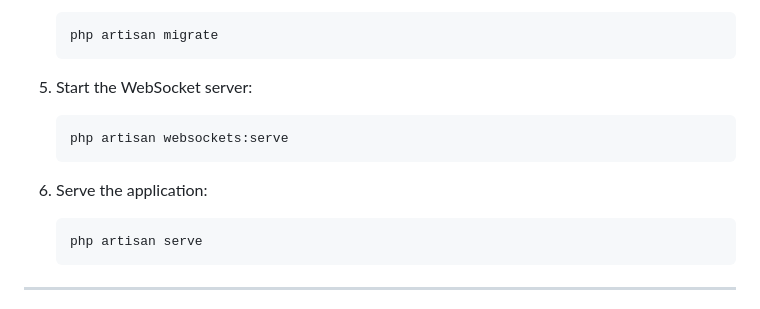
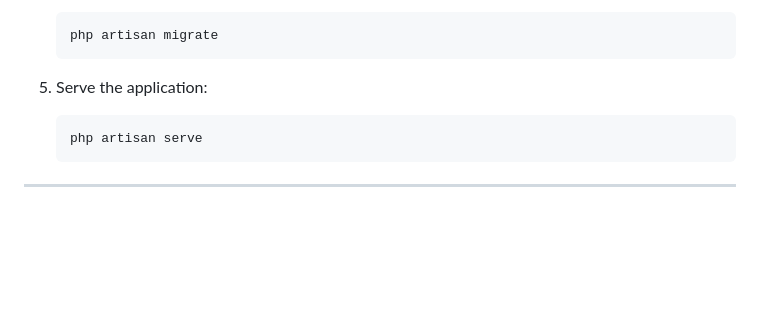
Before and after one commit to Ahmedhussain70/sales_analytics, a Markdown page: README.md, the part around the change. Drawn GitHub-style; blank space fills up the shorter version.

````diff
--- a/README.md
+++ b/README.md
@@ -77,12 +77,7 @@ The **Sales Analytics** project is a real-time data visualization and reporting
    php artisan migrate
    ```
 
-5. Start the WebSocket server:
-   ```bash
-   php artisan websockets:serve
-   ```
-
-6. Serve the application:
+5. Serve the application:
    ```bash
    php artisan serve
    ```
````
